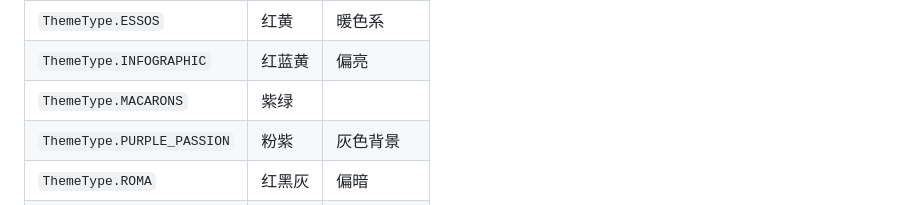
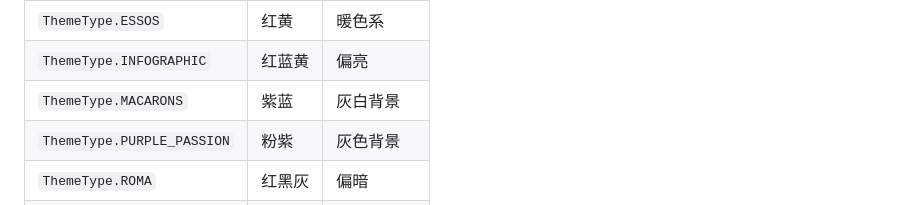
Before and after one commit to huishang01/My-Notes, a Markdown page: 笔记/Python.md, the part around the change. GitHub-like rendering.

```diff
--- a/笔记/Python.md
+++ b/笔记/Python.md
@@ -891,7 +891,7 @@ timeline.render("文件名")
 | `ThemeType.CHALK`          | 红蓝绿 | 黑色背景   |
 | `ThemeType.ESSOS`          | 红黄   | 暖色系     |
 | `ThemeType.INFOGRAPHIC`    | 红蓝黄 | 偏亮       |
-| `ThemeType.MACARONS`       | 紫绿   |            |
+| `ThemeType.MACARONS`       | 紫蓝   | 灰白背景   |
 | `ThemeType.PURPLE_PASSION` | 粉紫   | 灰色背景   |
 | `ThemeType.ROMA`           | 红黑灰 | 偏暗       |
 | `ThemeType.ROMANTIC`       | 红粉蓝 | 淡黄色背景 |
```
